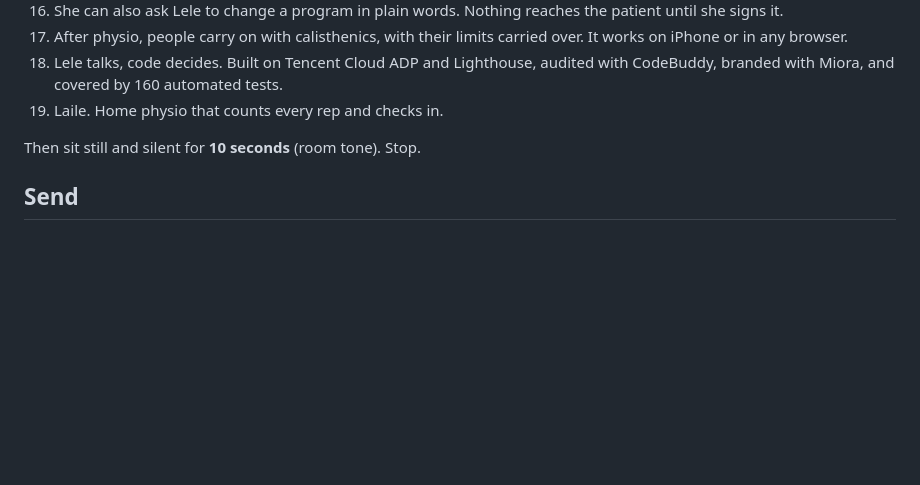
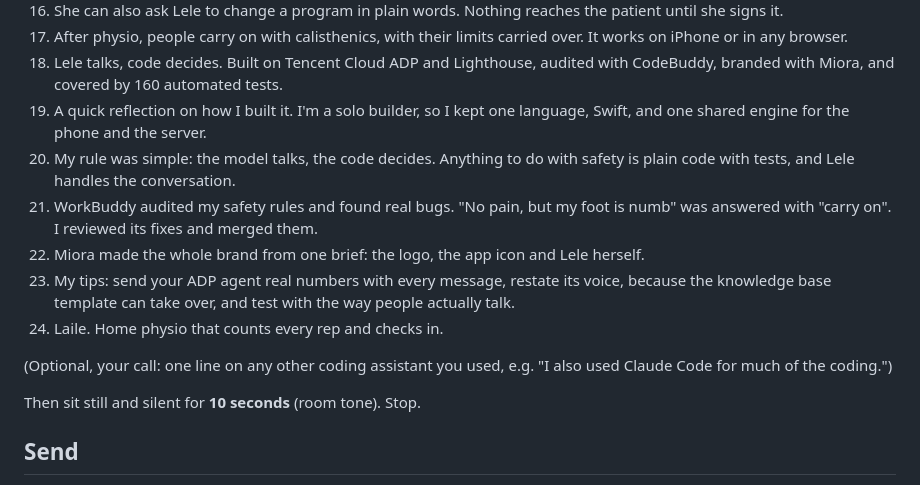
Before and after one commit to LimCharles/laile, a Markdown page: submission/video/run-sheet.md, the part around the change. Rendered like a GitHub page; blank space fills up the shorter version.

Commit message:
Run sheet: build reflection and tool tips, as the submission form asks

```diff
--- a/submission/video/run-sheet.md
+++ b/submission/video/run-sheet.md
@@ -118,7 +118,14 @@ Read each line, pause two seconds, then the next. Redo any line you trip on.
 16. She can also ask Lele to change a program in plain words. Nothing reaches the patient until she signs it.
 17. After physio, people carry on with calisthenics, with their limits carried over. It works on iPhone or in any browser.
 18. Lele talks, code decides. Built on Tencent Cloud ADP and Lighthouse, audited with CodeBuddy, branded with Miora, and covered by 160 automated tests.
-19. Laile. Home physio that counts every rep and checks in.
+19. A quick reflection on how I built it. I'm a solo builder, so I kept one language, Swift, and one shared engine for the phone and the server.
+20. My rule was simple: the model talks, the code decides. Anything to do with safety is plain code with tests, and Lele handles the conversation.
+21. WorkBuddy audited my safety rules and found real bugs. "No pain, but my foot is numb" was answered with "carry on". I reviewed its fixes and merged them.
+22. Miora made the whole brand from one brief: the logo, the app icon and Lele herself.
+23. My tips: send your ADP agent real numbers with every message, restate its voice, because the knowledge base template can take over, and test with the way people actually talk.
+24. Laile. Home physio that counts every rep and checks in.
+
+(Optional, your call: one line on any other coding assistant you used, e.g. "I also used Claude Code for much of the coding.")
 
 Then sit still and silent for **10 seconds** (room tone). Stop.
 
```
